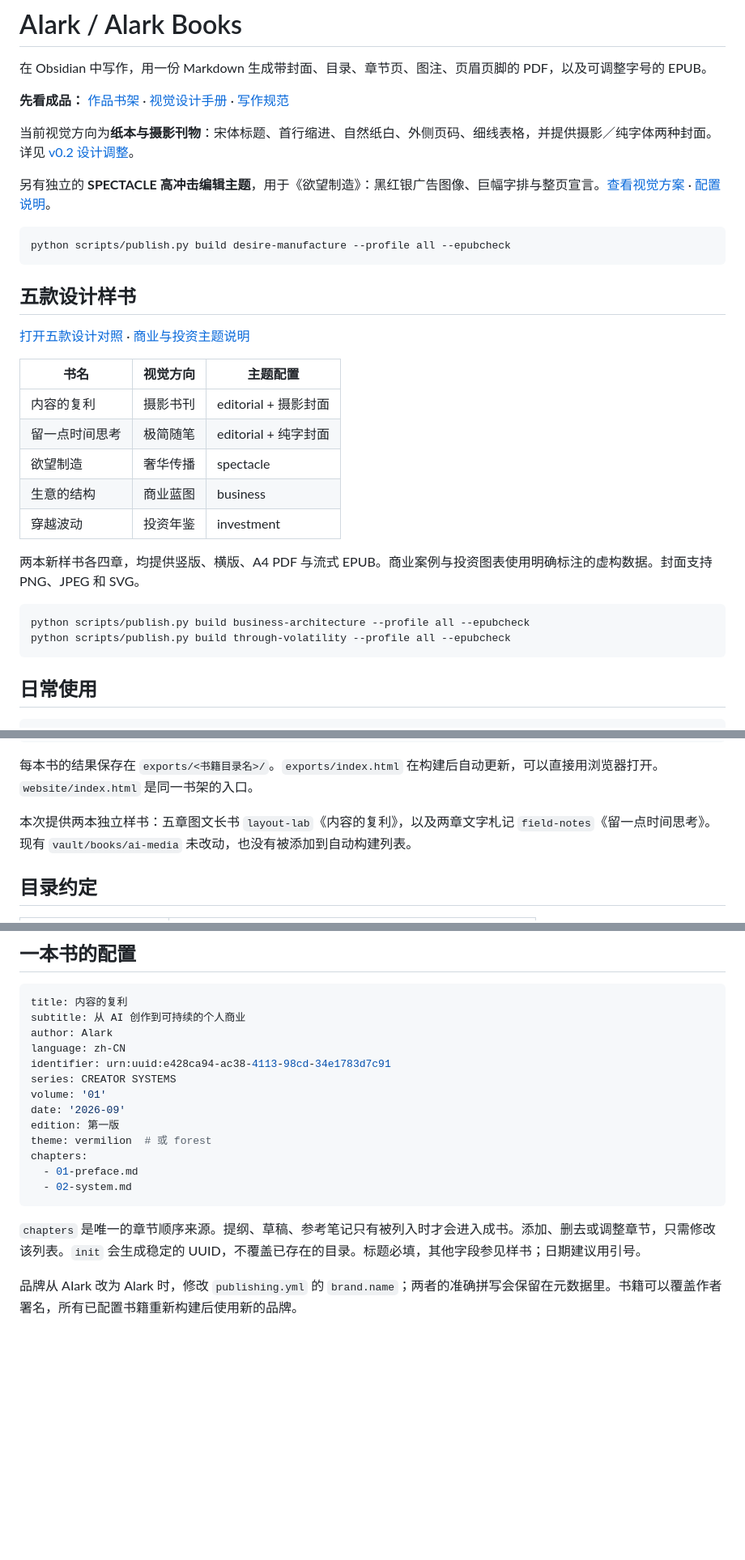
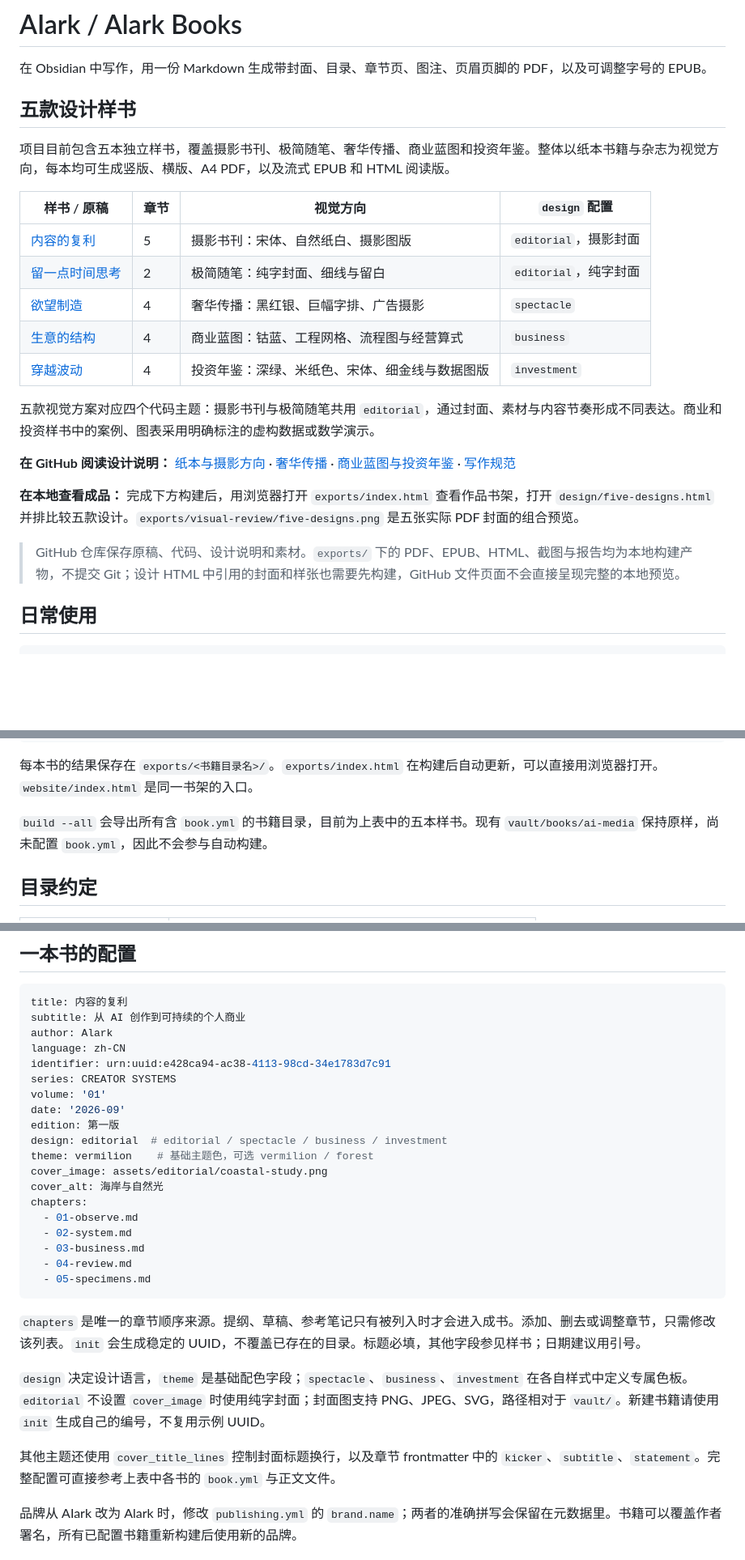
Before and after one commit to nbcctwya/Alark-Books, a Markdown page: README.md, 3 parts joined by grey strips. Shown at 81% size. GitHub-like rendering; blank space fills up the shorter version.

Commit message:
Update README for five book designs and local preview workflow

````diff
--- a/README.md
+++ b/README.md
@@ -2,34 +2,25 @@
 
 在 Obsidian 中写作，用一份 Markdown 生成带封面、目录、章节页、图注、页眉页脚的 PDF，以及可调整字号的 EPUB。
 
-**先看成品：** [作品书架](exports/index.html) · [视觉设计手册](design/visual-system.html) · [写作规范](design/writing-guide.md)
-
-当前视觉方向为**纸本与摄影刊物**：宋体标题、首行缩进、自然纸白、外侧页码、细线表格，并提供摄影／纯字体两种封面。详见 [v0.2 设计调整](design/editorial-direction.md)。
-
-另有独立的 **SPECTACLE 高冲击编辑主题**，用于《欲望制造》：黑红银广告图像、巨幅字排与整页宣言。[查看视觉方案](design/spectacle.html) · [配置说明](design/spectacle.md)。
-
-```bash
-python scripts/publish.py build desire-manufacture --profile all --epubcheck
-```
-
 ## 五款设计样书
 
-[打开五款设计对照](design/five-designs.html) · [商业与投资主题说明](design/business-investment.md)
+项目目前包含五本独立样书，覆盖摄影书刊、极简随笔、奢华传播、商业蓝图和投资年鉴。整体以纸本书籍与杂志为视觉方向，每本均可生成竖版、横版、A4 PDF，以及流式 EPUB 和 HTML 阅读版。
 
-| 书名 | 视觉方向 | 主题配置 |
-| --- | --- | --- |
-| 内容的复利 | 摄影书刊 | editorial + 摄影封面 |
-| 留一点时间思考 | 极简随笔 | editorial + 纯字封面 |
-| 欲望制造 | 奢华传播 | spectacle |
-| 生意的结构 | 商业蓝图 | business |
-| 穿越波动 | 投资年鉴 | investment |
+| 样书 / 原稿 | 章节 | 视觉方向 | `design` 配置 |
+| --- | --- | --- | --- |
+| [内容的复利](vault/books/layout-lab/) | 5 | 摄影书刊：宋体、自然纸白、摄影图版 | `editorial`，摄影封面 |
+| [留一点时间思考](vault/books/field-notes/) | 2 | 极简随笔：纯字封面、细线与留白 | `editorial`，纯字封面 |
+| [欲望制造](vault/books/desire-manufacture/) | 4 | 奢华传播：黑红银、巨幅字排、广告摄影 | `spectacle` |
+| [生意的结构](vault/books/business-architecture/) | 4 | 商业蓝图：钴蓝、工程网格、流程图与经营算式 | `business` |
+| [穿越波动](vault/books/through-volatility/) | 4 | 投资年鉴：深绿、米纸色、宋体、细金线与数据图版 | `investment` |
 
-两本新样书各四章，均提供竖版、横版、A4 PDF 与流式 EPUB。商业案例与投资图表使用明确标注的虚构数据。封面支持 PNG、JPEG 和 SVG。
+五款视觉方案对应四个代码主题：摄影书刊与极简随笔共用 `editorial`，通过封面、素材与内容节奏形成不同表达。商业和投资样书中的案例、图表采用明确标注的虚构数据或数学演示。
 
-```bash
-python scripts/publish.py build business-architecture --profile all --epubcheck
-python scripts/publish.py build through-volatility --profile all --epubcheck
-```
+**在 GitHub 阅读设计说明：** [纸本与摄影方向](design/editorial-direction.md) · [奢华传播](design/spectacle.md) · [商业蓝图与投资年鉴](design/business-investment.md) · [写作规范](design/writing-guide.md)
+
+**在本地查看成品：** 完成下方构建后，用浏览器打开 `exports/index.html` 查看作品书架，打开 `design/five-designs.html` 并排比较五款设计。`exports/visual-review/five-designs.png` 是五张实际 PDF 封面的组合预览。
+
+> GitHub 仓库保存原稿、代码、设计说明和素材。`exports/` 下的 PDF、EPUB、HTML、截图与报告均为本地构建产物，不提交 Git；设计 HTML 中引用的封面和样张也需要先构建，GitHub 文件页面不会直接呈现完整的本地预览。
 
 ## 日常使用
 
@@ -57,7 +48,7 @@ python scripts/publish.py build --all --profile all
 
 每本书的结果保存在 `exports/<书籍目录名>/`。`exports/index.html` 在构建后自动更新，可以直接用浏览器打开。`website/index.html` 是同一书架的入口。
 
-本次提供两本独立样书：五章图文长书 `layout-lab`《内容的复利》，以及两章文字札记 `field-notes`《留一点时间思考》。现有 `vault/books/ai-media` 未改动，也没有被添加到自动构建列表。
+`build --all` 会导出所有含 `book.yml` 的书籍目录，目前为上表中的五本样书。现有 `vault/books/ai-media` 保持原样，尚未配置 `book.yml`，因此不会参与自动构建。
 
 ## 目录约定
 
@@ -86,13 +77,23 @@ series: CREATOR SYSTEMS
 volume: '01'
 date: '2026-09'
 edition: 第一版
-theme: vermilion  # 或 forest
+design: editorial  # editorial / spectacle / business / investment
+theme: vermilion    # 基础主题色，可选 vermilion / forest
+cover_image: assets/editorial/coastal-study.png
+cover_alt: 海岸与自然光
 chapters:
-  - 01-preface.md
+  - 01-observe.md
   - 02-system.md
+  - 03-business.md
+  - 04-review.md
+  - 05-specimens.md
 ```
 
 `chapters` 是唯一的章节顺序来源。提纲、草稿、参考笔记只有被列入时才会进入成书。添加、删去或调整章节，只需修改该列表。`init` 会生成稳定的 UUID，不覆盖已存在的目录。标题必填，其他字段参见样书；日期建议用引号。
+
+`design` 决定设计语言，`theme` 是基础配色字段；`spectacle`、`business`、`investment` 在各自样式中定义专属色板。`editorial` 不设置 `cover_image` 时使用纯字封面；封面图支持 PNG、JPEG、SVG，路径相对于 `vault/`。新建书籍请使用 `init` 生成自己的编号，不复用示例 UUID。
+
+其他主题还使用 `cover_title_lines` 控制封面标题换行，以及章节 frontmatter 中的 `kicker`、`subtitle`、`statement`。完整配置可直接参考上表中各书的 `book.yml` 与正文文件。
 
 品牌从 AIark 改为 Alark 时，修改 `publishing.yml` 的 `brand.name`；两者的准确拼写会保留在元数据里。书籍可以覆盖作者署名，所有已配置书籍重新构建后使用新的品牌。
 
````
Also changed, not shown: other parts of README.md (+14 -2 lines).
